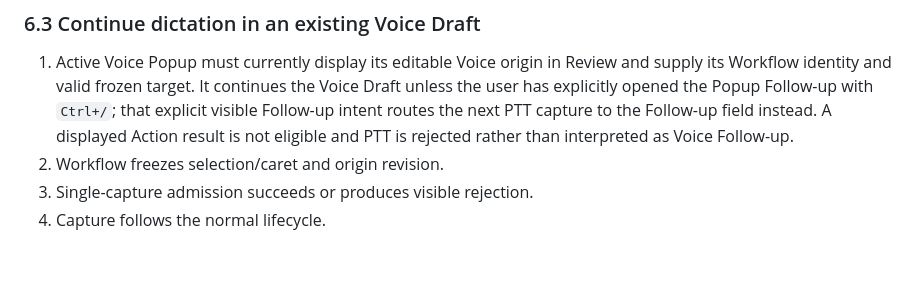
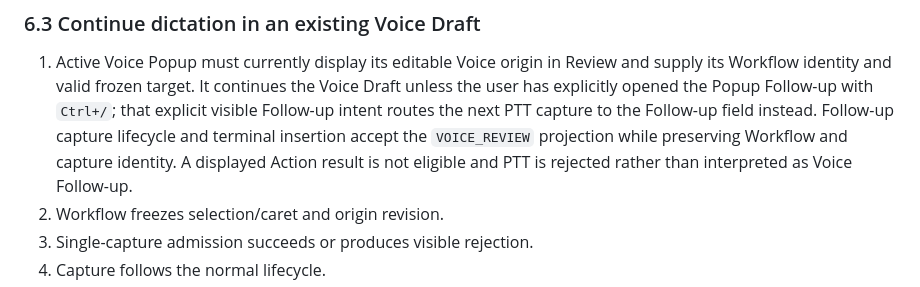
Before and after one commit to yomingpan/clipai, a Markdown page: docs/specs/voice-input-v1-rebuild-development-plan.md, the part around the change. GitHub-like rendering; blank space fills up the shorter version.

Commit message:
docs: record voice review follow-up settlement

```diff
--- a/docs/specs/voice-input-v1-rebuild-development-plan.md
+++ b/docs/specs/voice-input-v1-rebuild-development-plan.md
@@ -800,8 +800,10 @@ their real operation cannot be accepted.
    and supply its Workflow identity and valid frozen target. It continues the
    Voice Draft unless the user has explicitly opened the Popup Follow-up with
    `Ctrl+/`; that explicit visible Follow-up intent routes the next PTT capture
-   to the Follow-up field instead. A displayed Action result is not eligible
-   and PTT is rejected rather than interpreted as Voice Follow-up.
+   to the Follow-up field instead. Follow-up capture lifecycle and terminal
+   insertion accept the `VOICE_REVIEW` projection while preserving Workflow and
+   capture identity. A displayed Action result is not eligible and PTT is
+   rejected rather than interpreted as Voice Follow-up.
 2. Workflow freezes selection/caret and origin revision.
 3. Single-capture admission succeeds or produces visible rejection.
 4. Capture follows the normal lifecycle.
```
